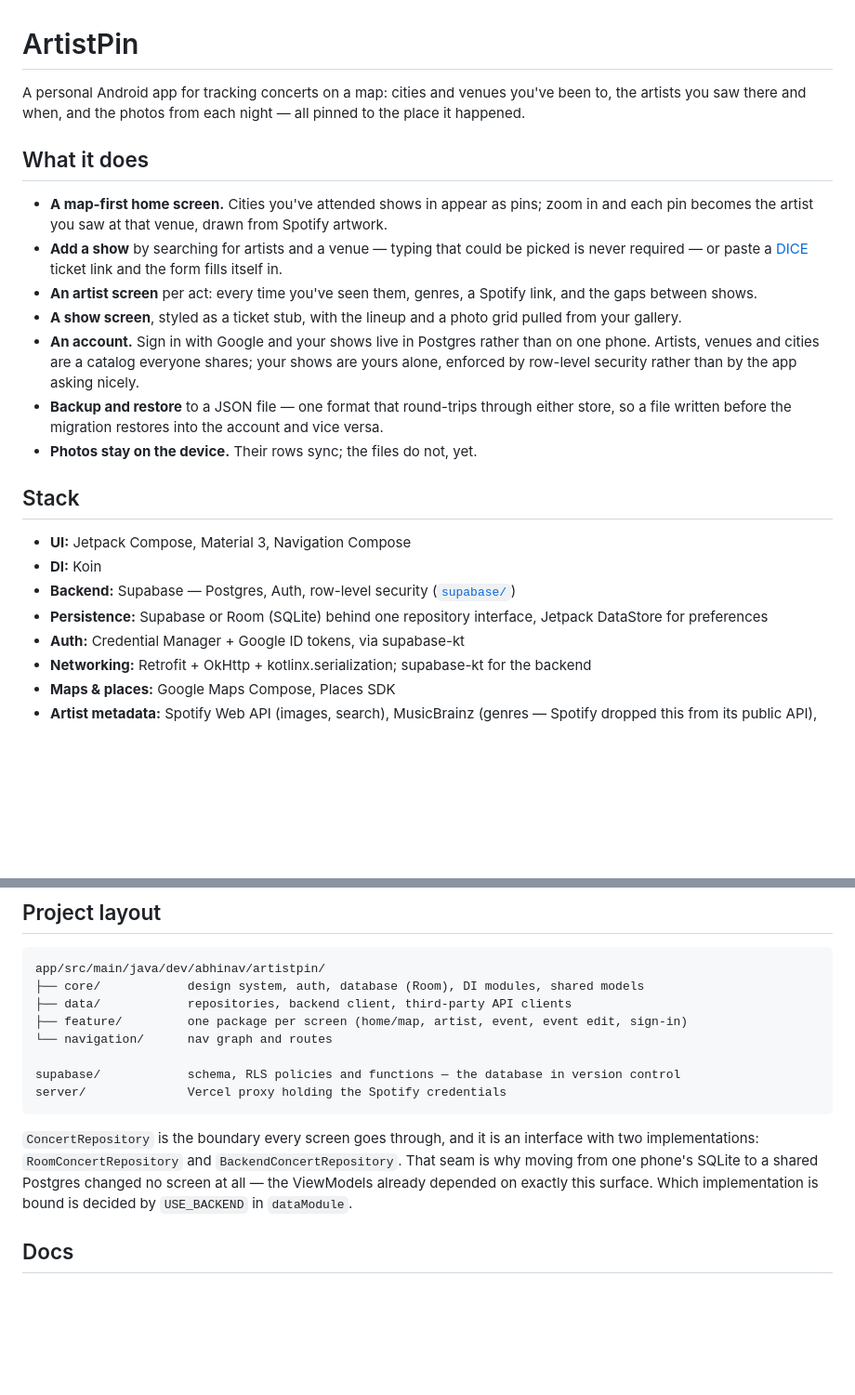
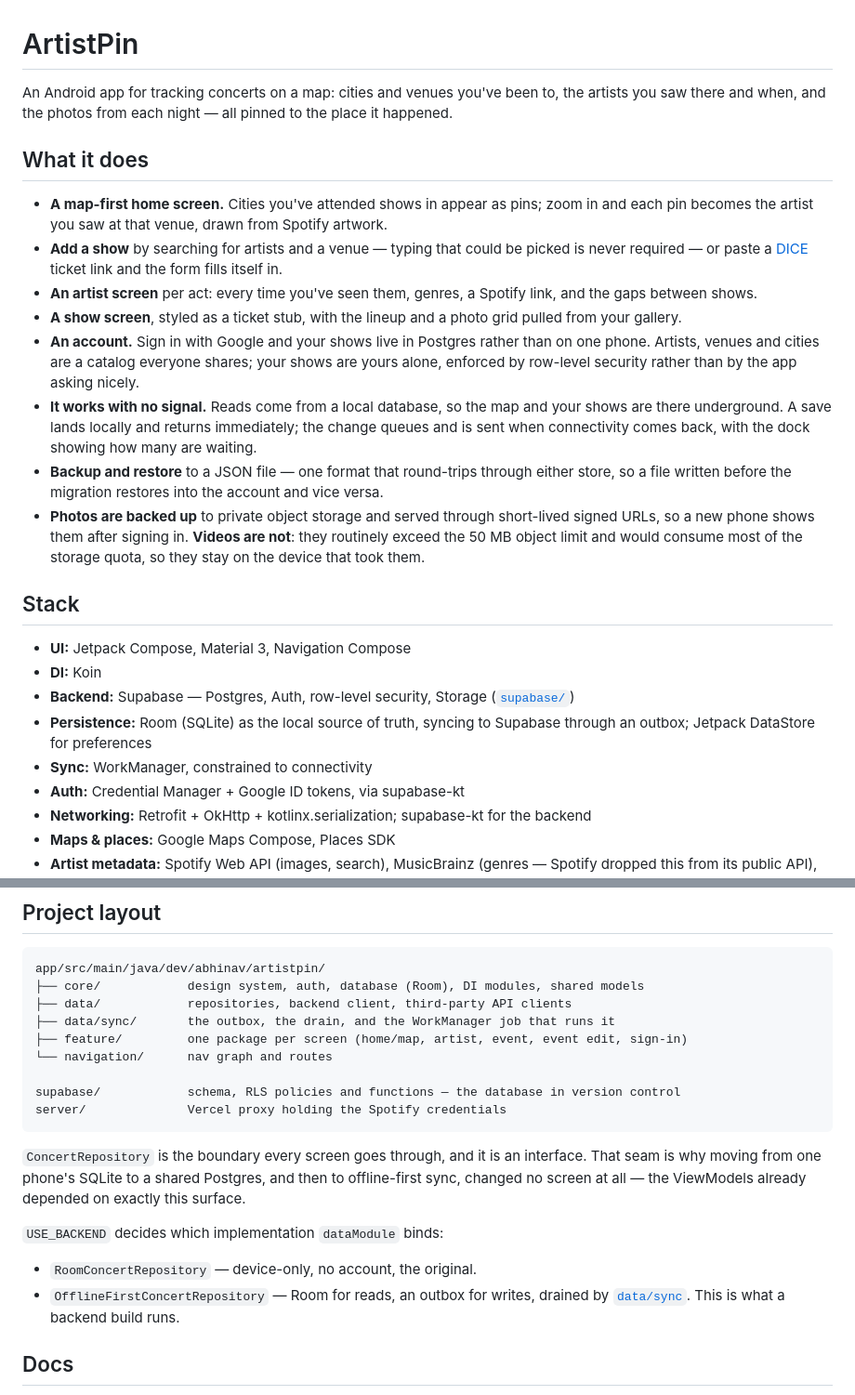
Before and after one commit to abhinavp403/artist-pin-tracker, a Markdown page: README.md, 2 parts joined by grey strips. Shown at 93% size. Drawn GitHub-style; blank space fills up the shorter version.

````diff
--- a/README.md
+++ b/README.md
@@ -1,6 +1,6 @@
 # ArtistPin
 
-A personal Android app for tracking concerts on a map: cities and venues you've been to, the
+An Android app for tracking concerts on a map: cities and venues you've been to, the
 artists you saw there and when, and the photos from each night — all pinned to the place it
 happened.
 
@@ -17,17 +17,24 @@ happened.
 - **An account.** Sign in with Google and your shows live in Postgres rather than on one phone.
   Artists, venues and cities are a catalog everyone shares; your shows are yours alone, enforced
   by row-level security rather than by the app asking nicely.
+- **It works with no signal.** Reads come from a local database, so the map and your shows are
+  there underground. A save lands locally and returns immediately; the change queues and is sent
+  when connectivity comes back, with the dock showing how many are waiting.
 - **Backup and restore** to a JSON file — one format that round-trips through either store, so a
   file written before the migration restores into the account and vice versa.
-- **Photos stay on the device.** Their rows sync; the files do not, yet.
+- **Photos are backed up** to private object storage and served through short-lived signed URLs, so
+  a new phone shows them after signing in. **Videos are not**: they routinely exceed the 50 MB
+  object limit and would consume most of the storage quota, so they stay on the device that took
+  them.
 
 ## Stack
 
 - **UI:** Jetpack Compose, Material 3, Navigation Compose
 - **DI:** Koin
-- **Backend:** Supabase — Postgres, Auth, row-level security ([`supabase/`](supabase/))
-- **Persistence:** Supabase or Room (SQLite) behind one repository interface, Jetpack DataStore
-  for preferences
+- **Backend:** Supabase — Postgres, Auth, row-level security, Storage ([`supabase/`](supabase/))
+- **Persistence:** Room (SQLite) as the local source of truth, syncing to Supabase through an
+  outbox; Jetpack DataStore for preferences
+- **Sync:** WorkManager, constrained to connectivity
 - **Auth:** Credential Manager + Google ID tokens, via supabase-kt
 - **Networking:** Retrofit + OkHttp + kotlinx.serialization; supabase-kt for the backend
 - **Maps & places:** Google Maps Compose, Places SDK
@@ -83,6 +90,7 @@ build without them cannot get past the sign-in screen.
 app/src/main/java/dev/abhinav/artistpin/
 ├── core/            design system, auth, database (Room), DI modules, shared models
 ├── data/            repositories, backend client, third-party API clients
+├── data/sync/       the outbox, the drain, and the WorkManager job that runs it
 ├── feature/         one package per screen (home/map, artist, event, event edit, sign-in)
 └── navigation/      nav graph and routes
 
@@ -90,11 +98,17 @@ supabase/            schema, RLS policies and functions — the database in vers
 server/              Vercel proxy holding the Spotify credentials
 ```
 
-`ConcertRepository` is the boundary every screen goes through, and it is an interface with two
-implementations: `RoomConcertRepository` and `BackendConcertRepository`. That seam is why moving
-from one phone's SQLite to a shared Postgres changed no screen at all — the ViewModels already
-depended on exactly this surface. Which implementation is bound is decided by `USE_BACKEND` in
-`dataModule`.
+`ConcertRepository` is the boundary every screen goes through, and it is an interface. That seam is
+why moving from one phone's SQLite to a shared Postgres, and then to offline-first sync, changed no
+screen at all — the ViewModels already depended on exactly this surface.
+
+`USE_BACKEND` decides which implementation `dataModule` binds:
+
+- `RoomConcertRepository` — device-only, no account, the original.
+- `OfflineFirstConcertRepository` — Room for reads, an outbox for writes, drained by
+  [`data/sync`](app/src/main/java/dev/abhinav/artistpin/data/sync). This is what a backend build
+  runs.
+
 
 ## Docs
 
````
